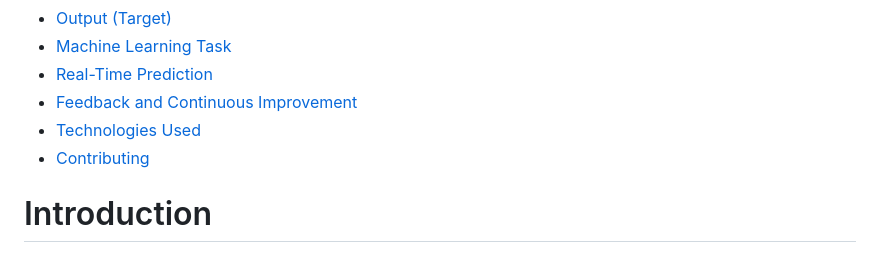
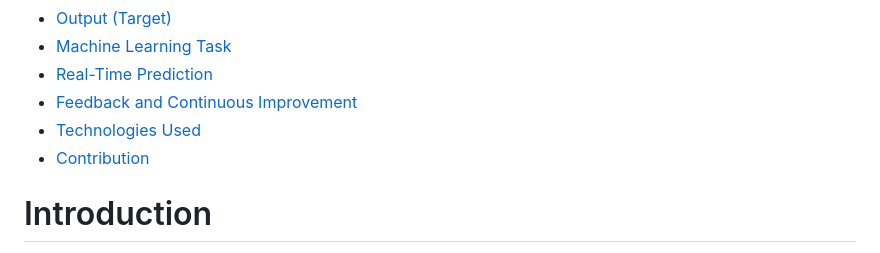
Before and after one commit to AravaChoudhary/Sensor_Fault, a Markdown page: README.md, the part around the change. GitHub-like rendering.

```diff
--- a/README.md
+++ b/README.md
@@ -10,7 +10,7 @@
 - [Real-Time Prediction](#Real-Time-Prediction)
 - [Feedback and Continuous Improvement](#Feedback-and-Continuous-Improvement)
 - [Technologies Used](#Technologies-Used)
-- [Contributing](#Contributing)
+- [Contribution](#Contributing)
 
 
 
```
